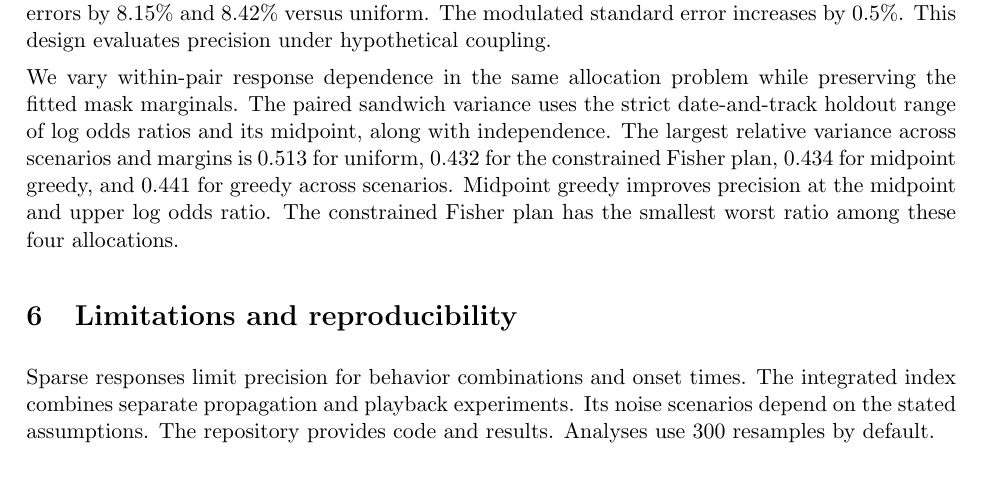
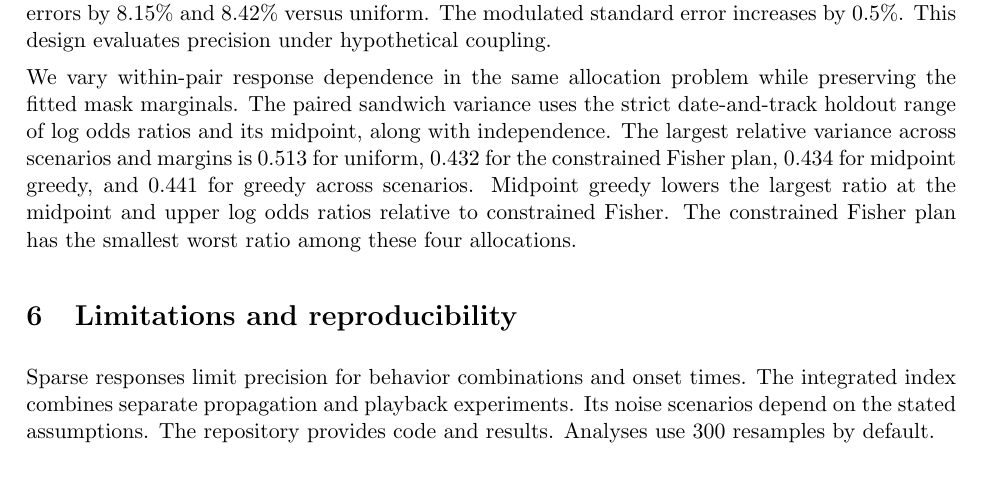
Before and after one commit to feiniao87968492-stack/apmcm-2026-problem-c, a LaTeX document (paper/main.tex): part of page 14 of 105, cut so that both start at the same text. The pictures show the PDF file paper/main.pdf that the author committed with the source.

Commit message:
Specify the variance comparison in the planning paragraph

```diff
--- a/paper/main.tex
+++ b/paper/main.tex
@@ -98,7 +98,7 @@ Measure noise and record acquisition identifiers across dates and playback track
 
 For the three Q4 margins in the Monte Carlo audit, we also plan 120 equal-cost natural/control pairs at common distances of 20, 50, 100 or 150 m. Expected multinomial Fisher information adds both arms under conditional independence and includes the original ridge penalty once. Delta-method gradients include the two fitted clean cutoffs, with acoustics fixed. A greedy allocation reduces the largest variance relative to current data from 0.500 under uniform allocation to 0.416. Requiring at least ten pairs in each focal cell gives 0.419 and lowers the two two-voice standard errors by 8.15\% and 8.42\% versus uniform. The modulated standard error increases by 0.5\%. This design evaluates precision under hypothetical coupling.
 
-We vary within-pair response dependence in the same allocation problem while preserving the fitted mask marginals. The paired sandwich variance uses the strict date-and-track holdout range of log odds ratios and its midpoint, along with independence. The largest relative variance across scenarios and margins is 0.513 for uniform, 0.432 for the constrained Fisher plan, 0.434 for midpoint greedy, and 0.441 for greedy across scenarios. Midpoint greedy improves precision at the midpoint and upper log odds ratio. The constrained Fisher plan has the smallest worst ratio among these four allocations.
+We vary within-pair response dependence in the same allocation problem while preserving the fitted mask marginals. The paired sandwich variance uses the strict date-and-track holdout range of log odds ratios and its midpoint, along with independence. The largest relative variance across scenarios and margins is 0.513 for uniform, 0.432 for the constrained Fisher plan, 0.434 for midpoint greedy, and 0.441 for greedy across scenarios. Midpoint greedy lowers the largest ratio at the midpoint and upper log odds ratios relative to constrained Fisher. The constrained Fisher plan has the smallest worst ratio among these four allocations.
 
 \section{Limitations and reproducibility}
 Sparse responses limit precision for behavior combinations and onset times. The integrated index combines separate propagation and playback experiments. Its noise scenarios depend on the stated assumptions. The repository provides code and results. Analyses use 300 resamples by default.
```
Also changed, not shown: paper/main.pdf.
